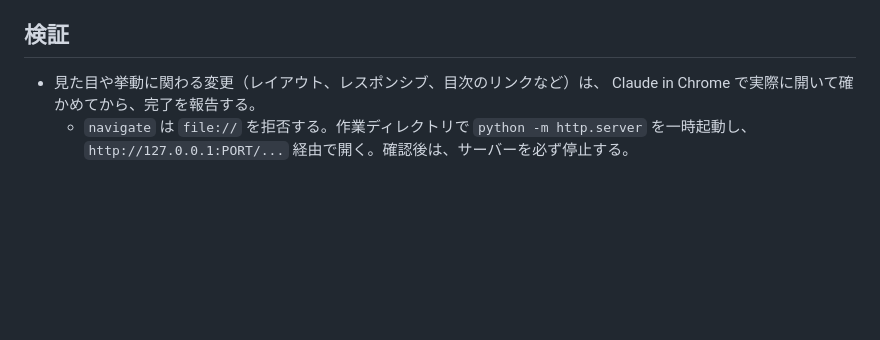
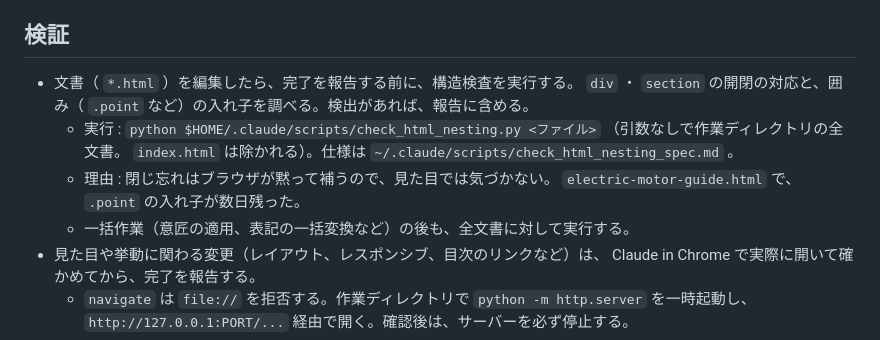
Before and after one commit to morihrkz/reading, a Markdown page: CLAUDE.md, the part around the change. Rendered like a GitHub page; blank space fills up the shorter version.

Commit message:
Add HTML nesting check rule to the verification section
Co-Authored-By: Claude Sonnet 5.5 <noreply@anthropic.com>

```diff
--- a/CLAUDE.md
+++ b/CLAUDE.md
@@ -55,6 +55,10 @@ HTML 文書の新規作成、既存文書の意匠修正・検証には、必ず
   - コマンドライン引数（ `python -c "..."` ）は、この影響を受けない。
 
 ## 検証
+- 文書（ `*.html` ）を編集したら、完了を報告する前に、構造検査を実行する。 `div` ・ `section` の開閉の対応と、囲み（ `.point` など）の入れ子を調べる。検出があれば、報告に含める。
+  - 実行 : `python $HOME/.claude/scripts/check_html_nesting.py <ファイル>` （引数なしで作業ディレクトリの全文書。 `index.html` は除かれる）。仕様は `~/.claude/scripts/check_html_nesting_spec.md` 。
+  - 理由 : 閉じ忘れはブラウザが黙って補うので、見た目では気づかない。 `electric-motor-guide.html` で、 `.point` の入れ子が数日残った。
+  - 一括作業（意匠の適用、表記の一括変換など）の後も、全文書に対して実行する。
 - 見た目や挙動に関わる変更（レイアウト、レスポンシブ、目次のリンクなど）は、 Claude in Chrome で実際に開いて確かめてから、完了を報告する。
   - `navigate` は `file://` を拒否する。作業ディレクトリで `python -m http.server` を一時起動し、 `http://127.0.0.1:PORT/...` 経由で開く。確認後は、サーバーを必ず停止する。
   - レスポンシブの確認幅は、文書も `portal.html` も 480px の前後である（ `portal.html` には `@media` が無く、幅に応じた切り替えはない。はみ出しが無いかを見る）。
```
